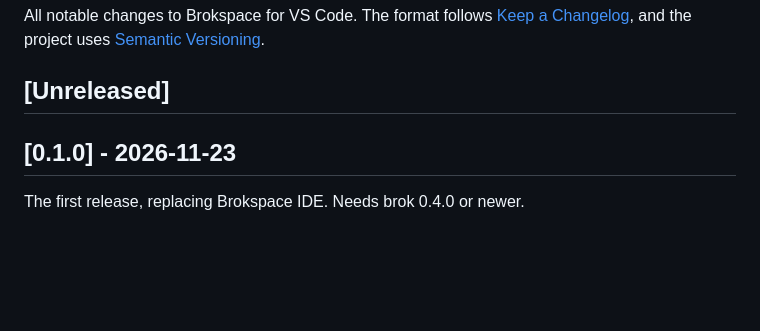
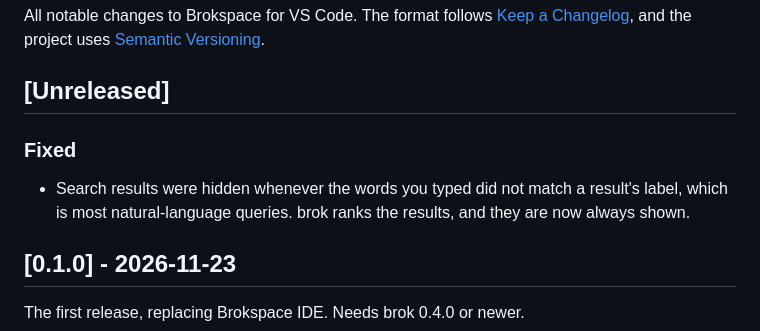
Before and after one commit to brokspace/vscode, a Markdown page: CHANGELOG.md, the part around the change. Drawn GitHub-style; blank space fills up the shorter version.

```diff
--- a/CHANGELOG.md
+++ b/CHANGELOG.md
@@ -5,6 +5,10 @@ All notable changes to Brokspace for VS Code. The format follows
 uses [Semantic Versioning](https://semver.org/).
 
 ## [Unreleased]
+
+### Fixed
+
+- Search results were hidden whenever the words you typed did not match a result's label, which is most natural-language queries. brok ranks the results, and they are now always shown.
 
 ## [0.1.0] - 2026-11-23
 
```
Also changed, not shown: README.md (+4 -0 lines), docs/images/search.gif (added), 1 other file.
